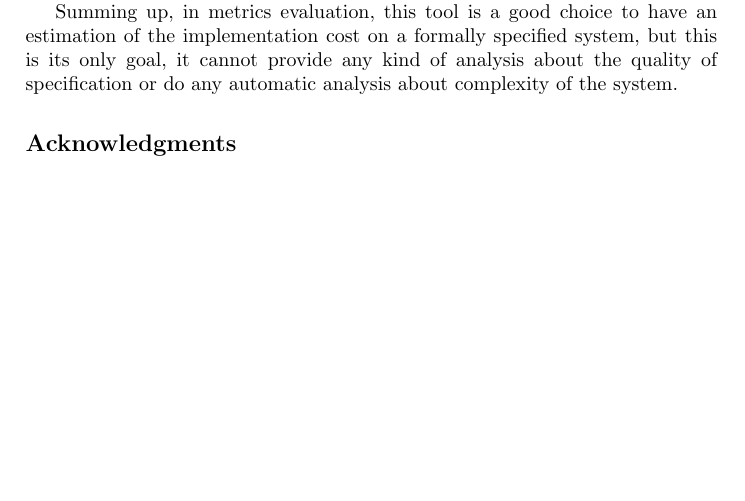
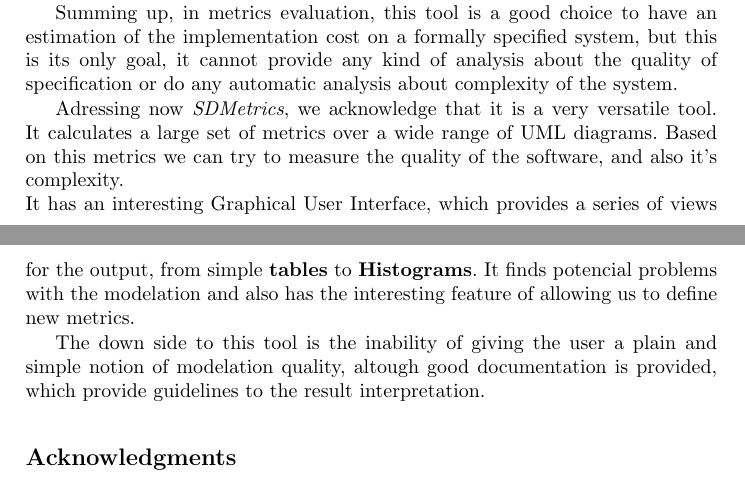
Before and after one commit to ulisses/amlmt-paper, a LaTeX thesis (modLangCorta11.tex, which reads sections/conc.tex): part of page 12 of 13 before the commit and two parts of pages 12 and 13 of 14 after it, the two joined at a grey line, cut so that both start at the same text, the shorter picture padded with empty space. Compiled offline with pdfLaTeX.

Commit message:
added new text to conclusion (about SDMETRICS)

```diff
--- a/sections/conc.tex
+++ b/sections/conc.tex
@@ -11,4 +11,11 @@
 
 Summing up, in metrics evaluation, this tool is a good choice to have an estimation of the implementation cost on a formally specified system, but this is its only goal, it cannot provide any kind of analysis about the quality of specification or do any automatic analysis about complexity of the system.
 
+%SDMetrics
+Adressing now \textit{SDMetrics}, we acknowledge that it is a very versatile tool. It calculates a large set of metrics over a wide range of UML diagrams. Based on this metrics we can try to measure the quality of the software, and also it's complexity.\\
+It has an interesting Graphical User Interface, which provides a series of views for the output, from simple \textbf{tables} to \textbf{Histograms}. It finds potencial problems with the modelation and also has the interesting feature of allowing us to define new metrics.
+
+The down side to this tool is the inability of giving the user a plain and simple notion of modelation quality, altough good documentation is provided,  which provide guidelines to the result interpretation.
+
+
 %Comparação entre as diversas ferramentas.
```
